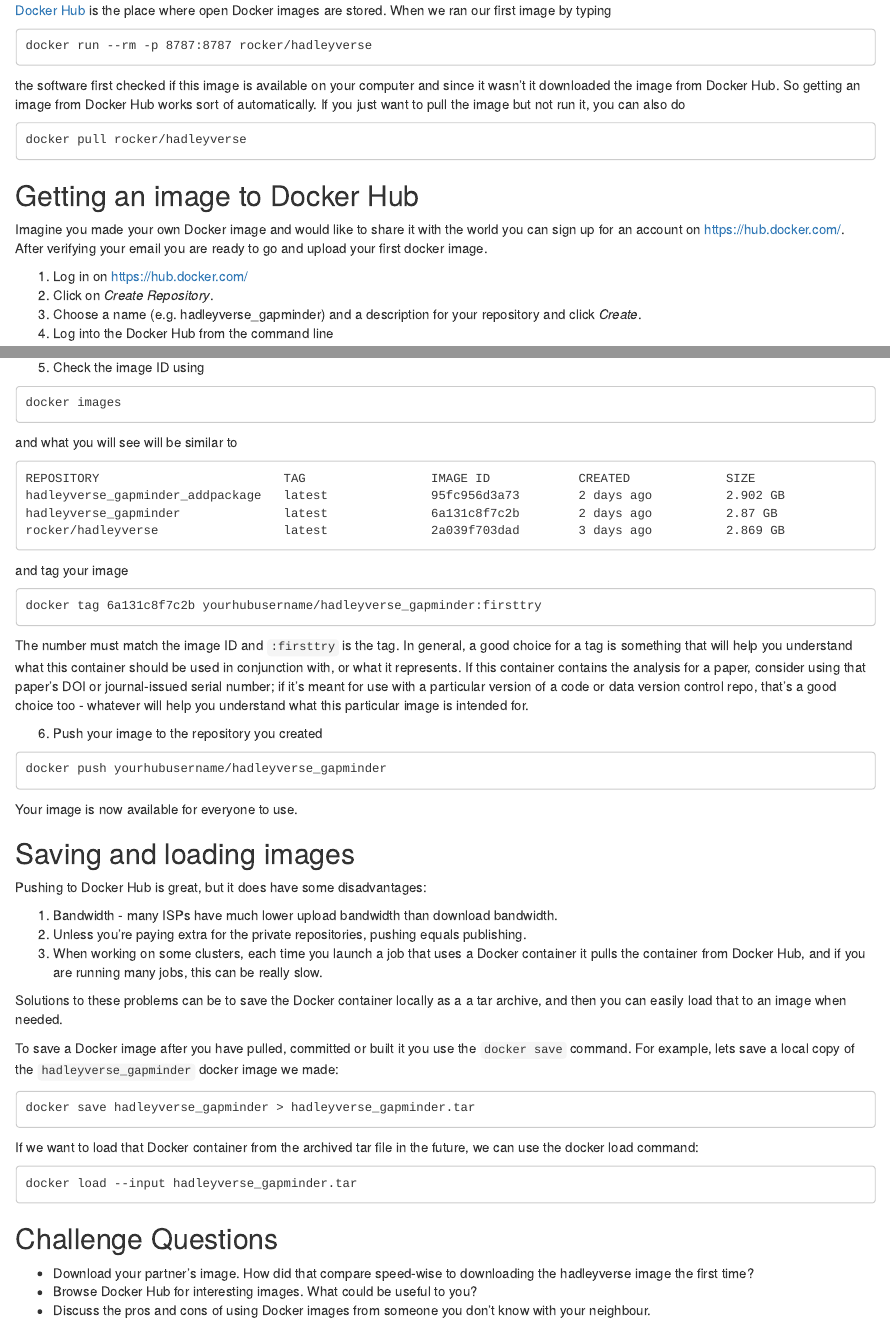
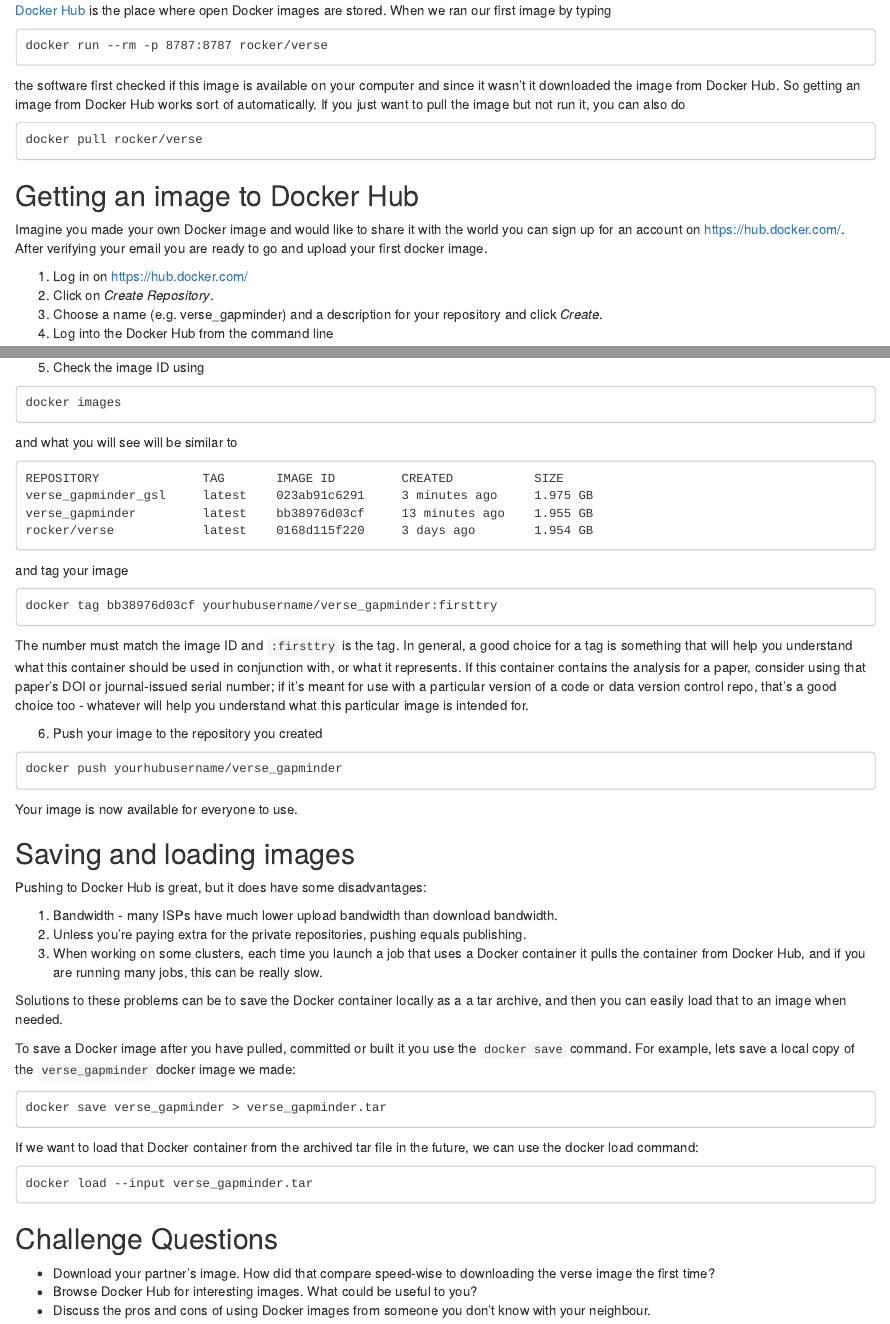
Before and after one commit to jsta/r-docker-tutorial, an R Markdown document (04-Dockerhub.Rmd): the page in a window 1100 px wide, from 250 px down, and a second part further down, joined at a grey line. Rendered offline with R 4.5, knitr and Pandoc, with nearby package versions; drawn as R Markdown's standard HTML page in place of the format the file asks for.

Commit message:
versioned rocker as suggested in issue #38

````diff
--- a/04-Dockerhub.Rmd
+++ b/04-Dockerhub.Rmd
@@ -33,14 +33,14 @@ opts_knit$set(width = 75)
 [Docker Hub](https://hub.docker.com/) is the place where open Docker images are stored.
 When we ran our first image by typing
 ```{}
-docker run --rm -p 8787:8787 rocker/hadleyverse
+docker run --rm -p 8787:8787 rocker/verse
 
 ```
 the software first checked if this image is available on your computer and since it wasn't it
 downloaded the image from Docker Hub. So getting an image from Docker Hub works sort of automatically.
 If you just want to pull the image but not run it, you can also do
 ```{}
-docker pull rocker/hadleyverse
+docker pull rocker/verse
 
 ```
 
@@ -53,7 +53,7 @@ docker image.
 
 1. Log in on https://hub.docker.com/
 2. Click on *Create Repository*.
-3. Choose a name (e.g. hadleyverse_gapminder) and a description for your repository and click *Create*.
+3. Choose a name (e.g. verse_gapminder) and a description for your repository and click *Create*.
 4. Log into the Docker Hub from the command line
 ```{}
 docker login --username=yourhubusername --email=youremail@company.com
@@ -69,21 +69,24 @@ Login Succeeded
 docker images
 ```
 and what you will see will be similar to
+
 ```{}
-REPOSITORY                         TAG                 IMAGE ID            CREATED             SIZE
-hadleyverse_gapminder_addpackage   latest              95fc956d3a73        2 days ago          2.902 GB
-hadleyverse_gapminder              latest              6a131c8f7c2b        2 days ago          2.87 GB
-rocker/hadleyverse                 latest              2a039f703dad        3 days ago          2.869 GB
+REPOSITORY              TAG       IMAGE ID         CREATED           SIZE
+verse_gapminder_gsl     latest    023ab91c6291     3 minutes ago     1.975 GB
+verse_gapminder         latest    bb38976d03cf     13 minutes ago    1.955 GB
+rocker/verse            latest    0168d115f220     3 days ago        1.954 GB
+
 ```
 and tag your image
+
 ```{}
-docker tag 6a131c8f7c2b yourhubusername/hadleyverse_gapminder:firsttry
+docker tag bb38976d03cf yourhubusername/verse_gapminder:firsttry
 ```
 The number must match the image ID and `:firsttry` is the tag. In general, a good choice for a tag is something that will help you understand what this container should be used in conjunction with, or what it represents. If this container contains the analysis for a paper, consider using that paper's DOI or journal-issued serial number; if it's meant for use with a particular version of a code or data version control repo, that's a good choice too - whatever will help you understand what this particular image is intended for.
 
 6. Push your image to the repository you created
 ```{}
-docker push yourhubusername/hadleyverse_gapminder
+docker push yourhubusername/verse_gapminder
 ```
 
 Your image is now available for everyone to use.
@@ -100,22 +103,22 @@ Pushing to Docker Hub is great, but it does have some disadvantages:
 Solutions to these problems can be to save the Docker container locally as a a tar archive, and then you can easily load that
 to an image when needed.
 
-To save a Docker image after you have pulled, committed or built it you use the `docker save` command. For example, lets save a local copy of the `hadleyverse_gapminder` docker image we made:
+To save a Docker image after you have pulled, committed or built it you use the `docker save` command. For example, lets save a local copy of the `verse_gapminder` docker image we made:
 
 ~~~
-docker save hadleyverse_gapminder > hadleyverse_gapminder.tar
+docker save verse_gapminder > verse_gapminder.tar
 ~~~
 
 If we want to load that Docker container from the archived tar file in the future, we can use the docker load command:
 
 ~~~
-docker load --input hadleyverse_gapminder.tar
+docker load --input verse_gapminder.tar
 ~~~
 
 ## Challenge Questions
 
 - Download your partner's image. How did that compare speed-wise to downloading
-the hadleyverse image the first time?
+the verse image the first time?
 - Browse Docker Hub for interesting images. What could be useful to you?
 - Discuss the pros and cons of using Docker images from someone you don't
 know with your neighbour.
````
Also changed, not shown: 05-dockerfiles.Rmd (+5 -5 lines), 06-Sharing-all-your-analysis.Rmd (+5 -4 lines), 04-Dockerhub.html, 05-dockerfiles.html, 06-Sharing-all-your-analysis.html.
